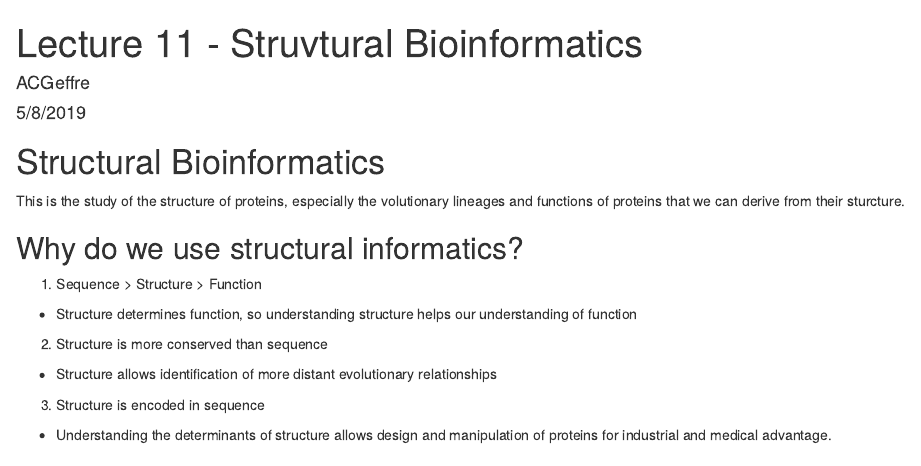
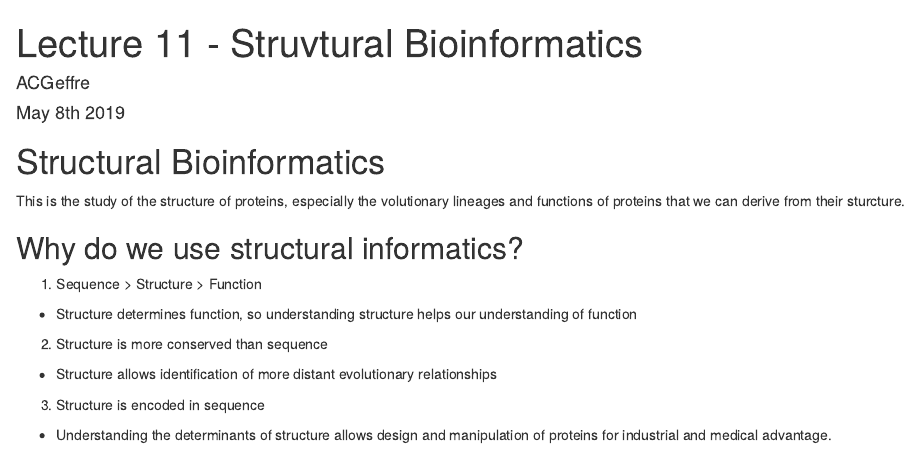
Before and after one commit to PrettyPolistes/BGGN213-S19, an R Markdown document (Lecture11-StructuralBioinformaticsI/Lecture11_Struct-Bioinformatics.Rmd): the page in a window 1100 px wide, from its top. Rendered offline with R 4.5, knitr and Pandoc, with nearby package versions.

Commit message:
Update Lecture11_Struct-Bioinformatics.Rmd

```diff
--- a/Lecture11-StructuralBioinformaticsI/Lecture11_Struct-Bioinformatics.Rmd
+++ b/Lecture11-StructuralBioinformaticsI/Lecture11_Struct-Bioinformatics.Rmd
@@ -1,7 +1,7 @@
 ---
 title: "Lecture 11 - Struvtural Bioinformatics"
 author: "ACGeffre"
-date: "5/8/2019"
+date: "May 8th 2019"
 output: html_document
 ---
 
```
